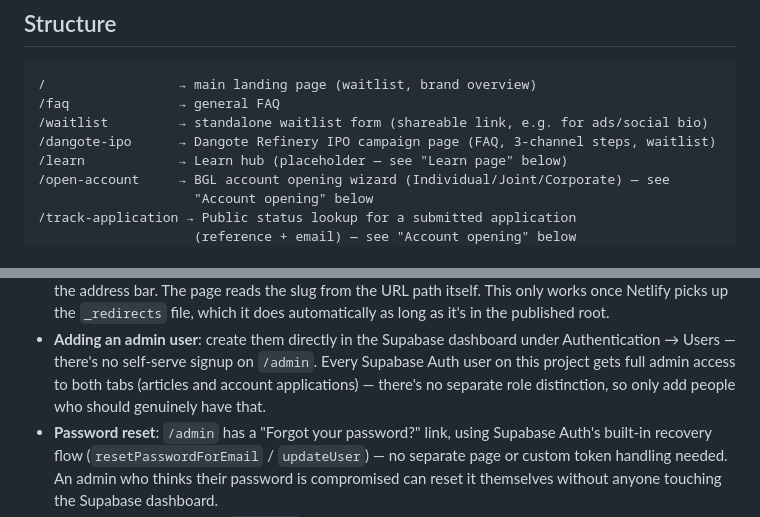
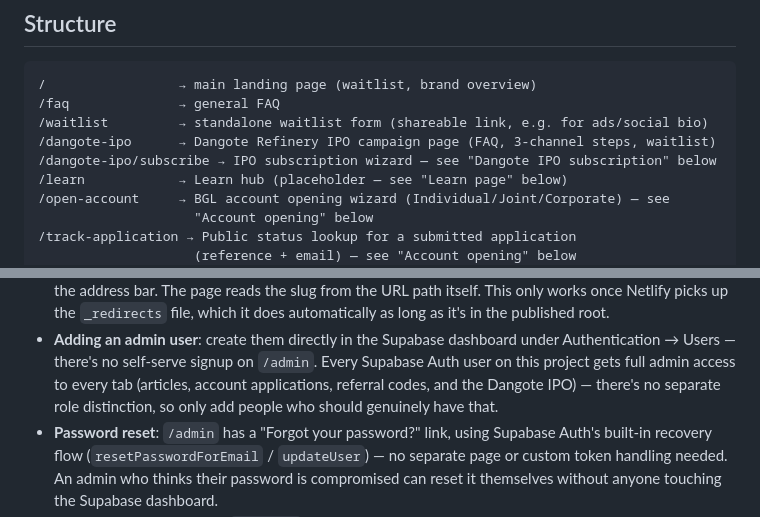
Before and after one commit to BGLMarketing/tippingpointlearn, a Markdown page: README.md, 2 parts joined by grey strips. Rendered like a GitHub page.

```diff
--- a/README.md
+++ b/README.md
@@ -9,6 +9,7 @@ Static site for Tipping Point (BGL Securities' digital investment platform), cur
 /faq              → general FAQ
 /waitlist         → standalone waitlist form (shareable link, e.g. for ads/social bio)
 /dangote-ipo      → Dangote Refinery IPO campaign page (FAQ, 3-channel steps, waitlist)
+/dangote-ipo/subscribe → IPO subscription wizard — see "Dangote IPO subscription" below
 /learn            → Learn hub (placeholder — see "Learn page" below)
 /open-account     → BGL account opening wizard (Individual/Joint/Corporate) — see
                     "Account opening" below
@@ -58,8 +59,9 @@ on the `articles` table, not just by the frontend hiding them.
 - **Adding an admin user**: create them directly in the Supabase dashboard
   under Authentication → Users — there's no self-serve signup on `/admin`.
   Every Supabase Auth user on this project gets full admin access to
-  both tabs (articles and account applications) — there's no separate
-  role distinction, so only add people who should genuinely have that.
+  every tab (articles, account applications, referral codes, and the
+  Dangote IPO) — there's no separate role distinction, so only add
+  people who should genuinely have that.
 - **Password reset**: `/admin` has a "Forgot your password?" link, using
   Supabase Auth's built-in recovery flow (`resetPasswordForEmail` /
   `updateUser`) — no separate page or custom token handling needed. An
```
Also changed, not shown: other parts of README.md (+76 -0 lines).
